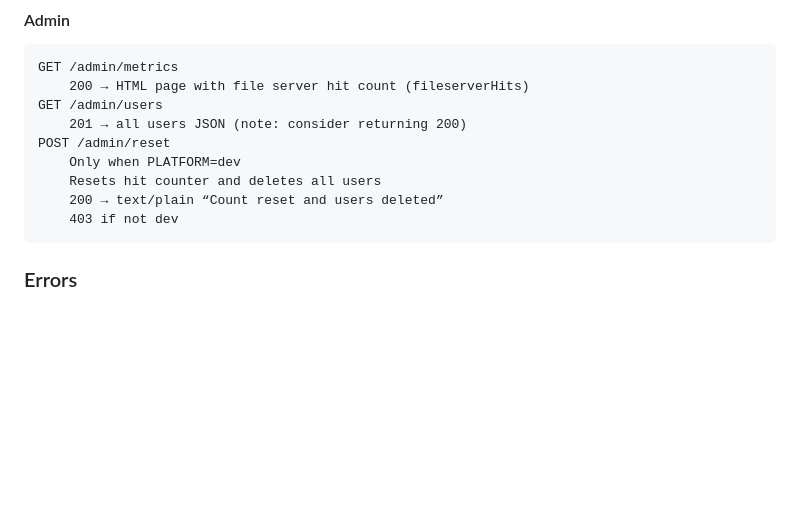
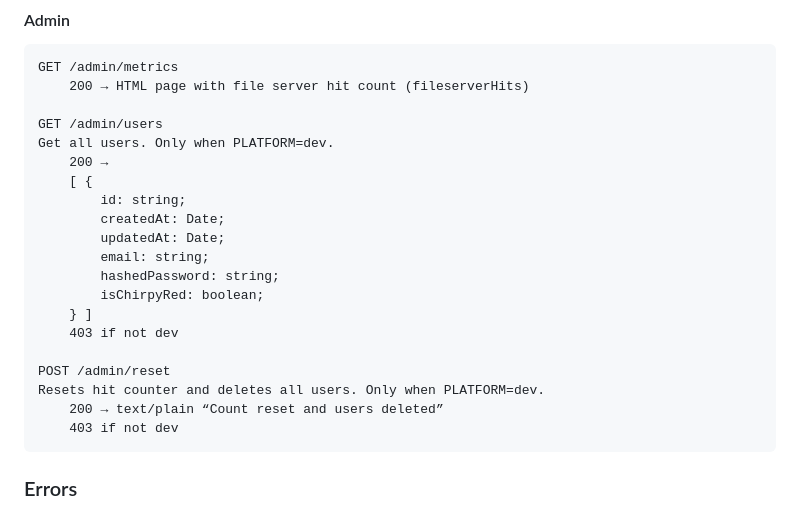
Before and after one commit to Luka-DV/ts-http-server, a Markdown page: README.md, the part around the change printed below. Rendered like a GitHub page; blank space fills up the shorter version.

```diff
--- a/README.md
+++ b/README.md
@@ -199,11 +199,22 @@ On boot, migrations run automatically. Server listens on PORT (default 8080).
 
     GET /admin/metrics
         200 → HTML page with file server hit count (fileserverHits)
+
     GET /admin/users
-        201 → all users JSON (note: consider returning 200)
+    Get all users. Only when PLATFORM=dev.
+        200 →
+        [ {
+            id: string;
+            createdAt: Date;
+            updatedAt: Date;
+            email: string;
+            hashedPassword: string;
+            isChirpyRed: boolean;
+        } ]
+        403 if not dev
+
     POST /admin/reset
-        Only when PLATFORM=dev
-        Resets hit counter and deletes all users
+    Resets hit counter and deletes all users. Only when PLATFORM=dev.
         200 → text/plain “Count reset and users deleted”
         403 if not dev
 
```
Also changed, not shown: other parts of README.md (+1 -1 lines).
